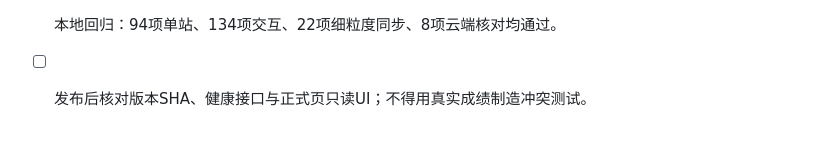
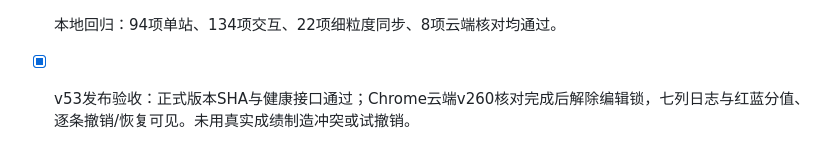
Before and after one commit to zcq19991029/jiafenxitong, a Markdown page: 功能核查与修复计划.md, the part around the change. Rendered like a GitHub page.

```diff
--- a/功能核查与修复计划.md
+++ b/功能核查与修复计划.md
@@ -81,4 +81,4 @@ v46已发布：c9719ebc849447100982693445ca12adbeb3d072，部署appgdep_6ad5ad23
 - [x] 上传中继续修改不丢失；重复确认同一操作不重复累加；操作ID与历史撤销记录合并。
 - [x] 气泡日志七列结构、颜色、描边按钮；新记录存历史总分与增减，旧记录无快照显示—。
 - [x] 本地回归：94项单站、134项交互、22项细粒度同步、8项云端核对均通过。
-- [ ] 发布后核对版本SHA、健康接口与正式页只读UI；不得用真实成绩制造冲突测试。
+- [x] v53发布验收：正式版本SHA与健康接口通过；Chrome云端v260核对完成后解除编辑锁，七列日志与红蓝分值、逐条撤销/恢复可见。未用真实成绩制造冲突或试撤销。
```
Also changed, not shown: 项目交接.md (+10 -0 lines).
